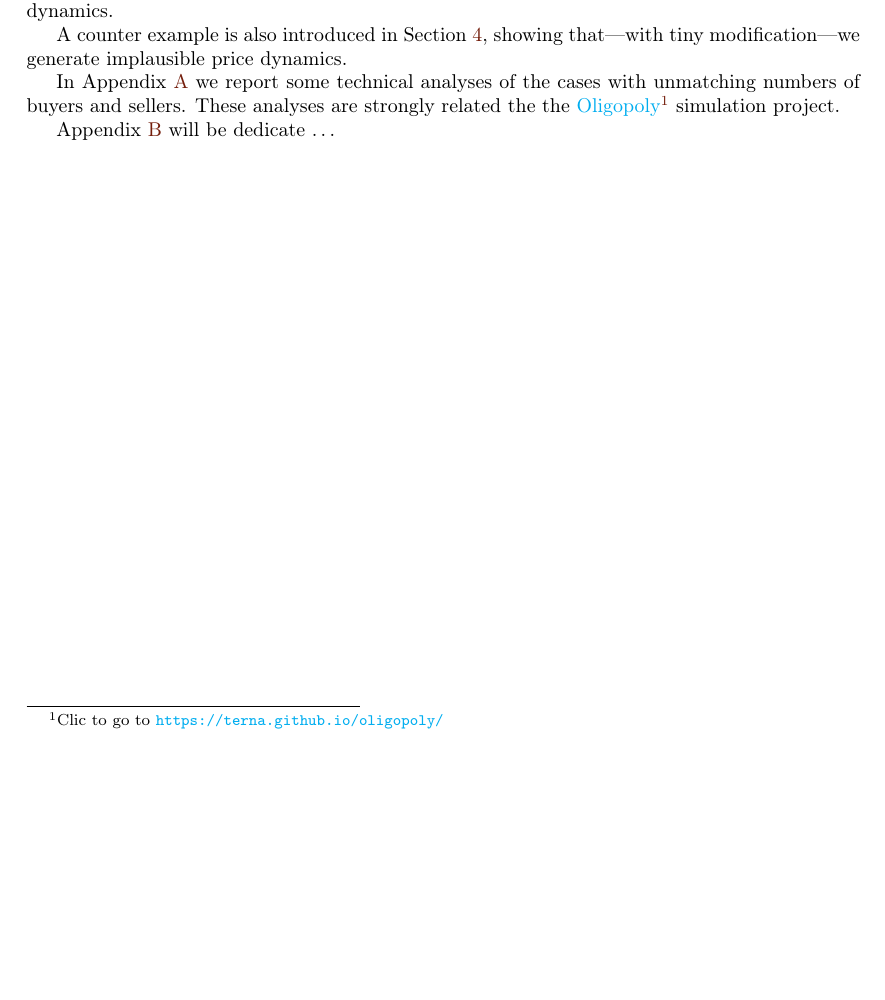
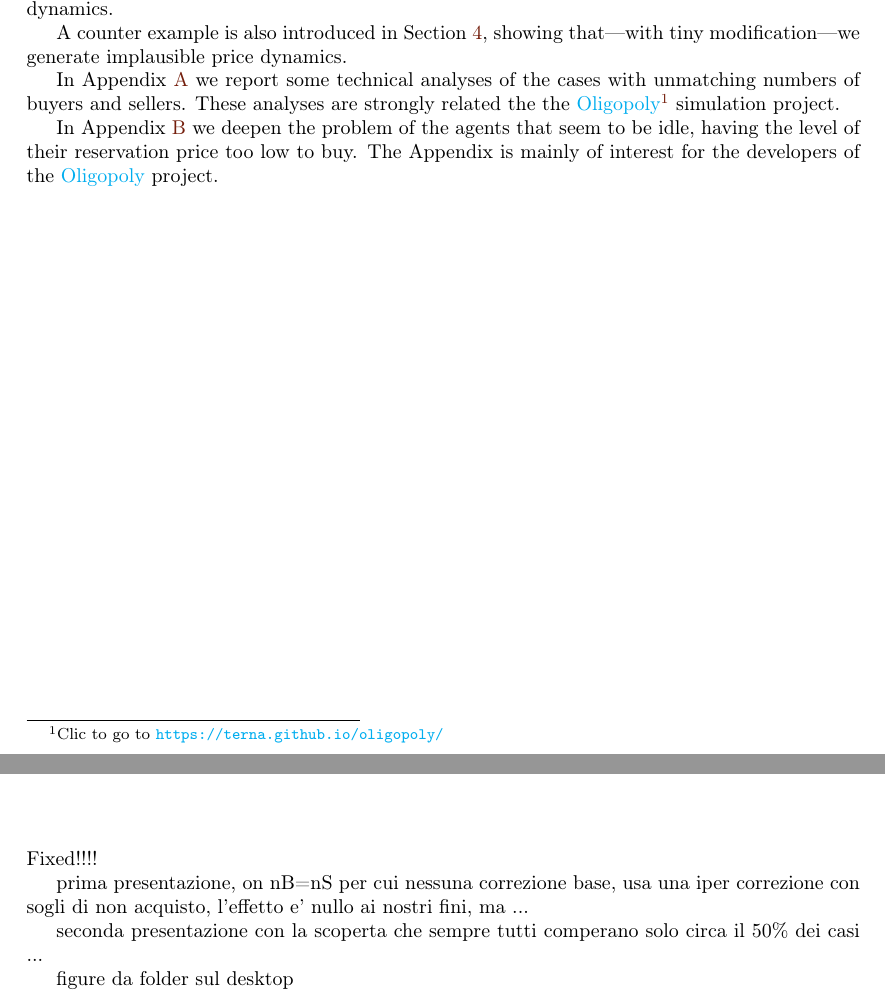
Before and after one commit to terna/microHayekianMarket, a LaTeX thesis (paperLaTeX_folder/microHayekianMarket/microHayekianMarket.tex): part of page 2 of 34 before the commit and two parts of pages 2 and 32 of 34 after it, the two joined at a grey line, cut so that both start at the same text, the shorter picture padded with empty space. Compiled offline with pdfLaTeX.

Commit message:
grande passo avanti per capire Oligopoly
in Appendix B

```diff
--- a/paperLaTeX_folder/microHayekianMarket/microHayekianMarket.tex
+++ b/paperLaTeX_folder/microHayekianMarket/microHayekianMarket.tex
@@ -106,7 +106,7 @@ A counter example is also introduced in Section \ref{The unstructured version},
 
 In Appendix \ref{Two triple cases of not balancing numbers of buyers and sellers} we report some technical analyses of the cases with unmatching numbers of buyers and sellers. These analyses are strongly related the the \href{https://terna.github.io/oligopoly/}{Oligopoly}\footnote{Clic to go to \url{https://terna.github.io/oligopoly/}} simulation project.
 
-Appendix \ref{Activating idle agents} will be dedicate \ldots
+In Appendix \ref{Activating idle agents} we deepen the problem of the agents that seem to be idle, having the level of their reservation price too low to buy. The Appendix is mainly of interest for the developers of the \href{https://terna.github.io/oligopoly/}{Oligopoly} project.
 \end{abstract}
 %%%%%%%%%%%%%%%%%%%%%%%%%%%%%%%%%%%%%%%%%%%%
 %%%%%%%%%%%%%%%%%%%%%%%%%%%%%%%%%%%%%%%%%%%%
@@ -798,7 +798,13 @@ Always with Fig. \ref{output_3_1b.png} as the starting configuration of the pric
 \chapter{Activating \emph{idle} agents}\index{idle agents}\label{Activating idle agents}
 \thispagestyle{fancy}
 
+Fixed!!!!
 
+prima presentazione, on nB=nS per cui nessuna correzione base, usa una iper correzione con sogli di non acquisto, l'effetto e' nullo ai nostri fini, ma ...
+
+seconda presentazione con la scoperta che sempre tutti comperano solo circa il 50\% dei casi ...
+
+figure da folder sul desktop
 
 \end{appendices}
 
```
Also changed, not shown: paperLaTeX_folder/microHayekianMarket/microHayekianMarket.pdf, 3 other files.
